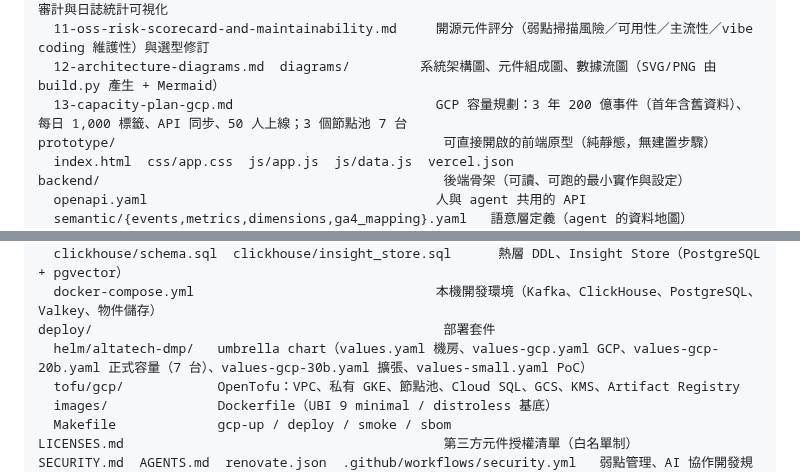
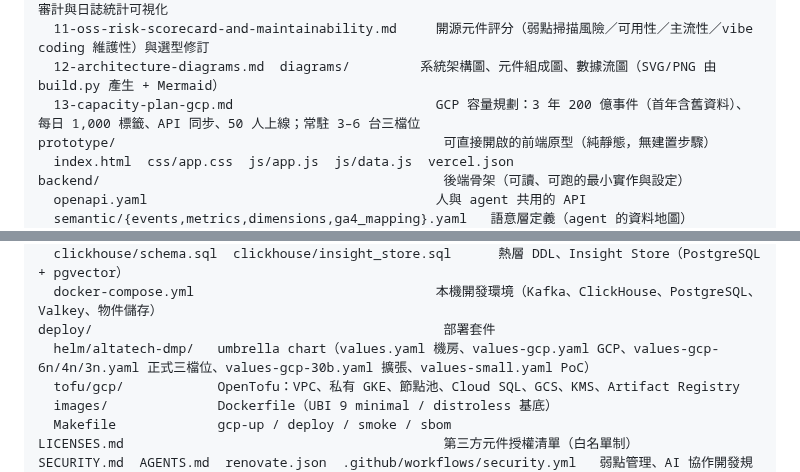
Before and after one commit to ALTA-TECH2025/altatech-dmp, a Markdown page: README.md, 2 parts joined by grey strips. GitHub-like rendering.

```diff
--- a/README.md
+++ b/README.md
@@ -22,7 +22,7 @@ docs/
   10-enterprise-security-rbac-masking-audit.md     企業級安全：角色／模組／數據權限、欄位隱碼、審批、審計與日誌統計可視化
   11-oss-risk-scorecard-and-maintainability.md     開源元件評分（弱點掃描風險／可用性／主流性／vibe coding 維護性）與選型修訂
   12-architecture-diagrams.md  diagrams/         系統架構圖、元件組成圖、數據流圖（SVG/PNG 由 build.py 產生 + Mermaid）
-  13-capacity-plan-gcp.md                          GCP 容量規劃：3 年 200 億事件（首年含舊資料）、每日 1,000 標籤、API 同步、50 人上線；3 個節點池 7 台
+  13-capacity-plan-gcp.md                          GCP 容量規劃：3 年 200 億事件（首年含舊資料）、每日 1,000 標籤、API 同步、50 人上線；常駐 3–6 台三檔位
 prototype/                                          可直接開啟的前端原型（純靜態，無建置步驟）
   index.html  css/app.css  js/app.js  js/data.js  vercel.json
 backend/                                            後端骨架（可讀、可跑的最小實作與設定）
@@ -36,7 +36,7 @@ backend/                                            後端骨架（可讀、可
   clickhouse/schema.sql  clickhouse/insight_store.sql      熱層 DDL、Insight Store（PostgreSQL + pgvector）
   docker-compose.yml                               本機開發環境（Kafka、ClickHouse、PostgreSQL、Valkey、物件儲存）
 deploy/                                             部署套件
-  helm/altatech-dmp/   umbrella chart（values.yaml 機房、values-gcp.yaml GCP、values-gcp-20b.yaml 正式容量（7 台）、values-gcp-30b.yaml 擴張、values-small.yaml PoC）
+  helm/altatech-dmp/   umbrella chart（values.yaml 機房、values-gcp.yaml GCP、values-gcp-6n/4n/3n.yaml 正式三檔位、values-gcp-30b.yaml 擴張、values-small.yaml PoC）
   tofu/gcp/            OpenTofu：VPC、私有 GKE、節點池、Cloud SQL、GCS、KMS、Artifact Registry
   images/              Dockerfile（UBI 9 minimal / distroless 基底）
   Makefile             gcp-up / deploy / smoke / sbom
```
Also changed, not shown: docs/13-capacity-plan-gcp.md (+60 -44 lines), docs/diagrams/slides/slide-4-gcp-deployment.png, 7 other files.
